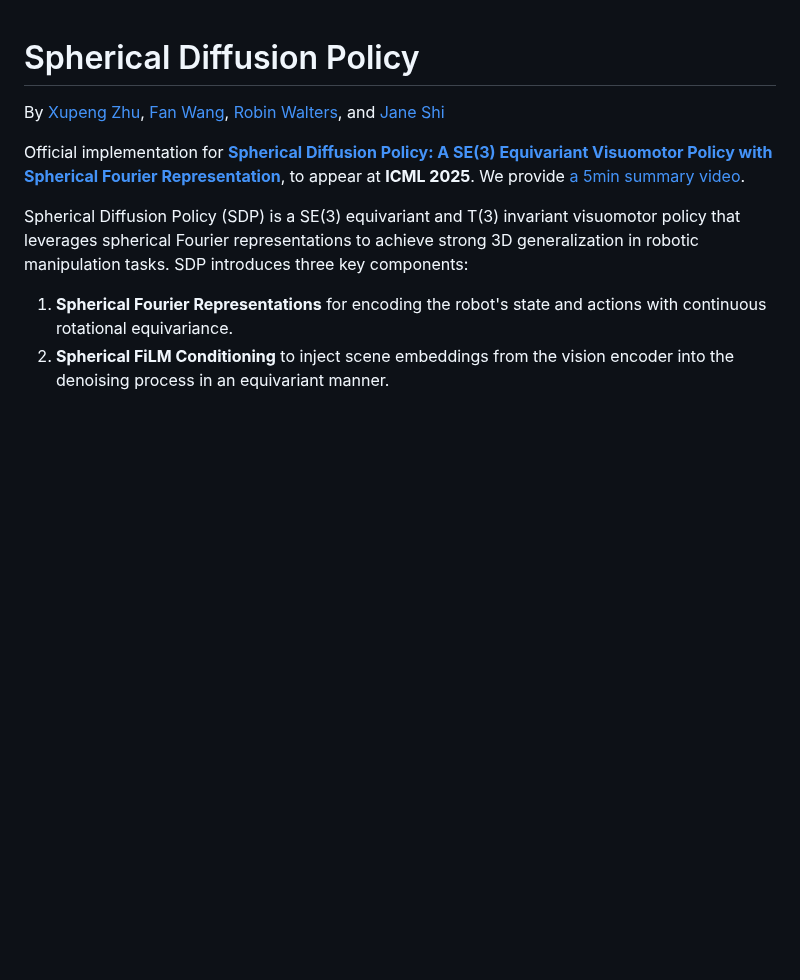
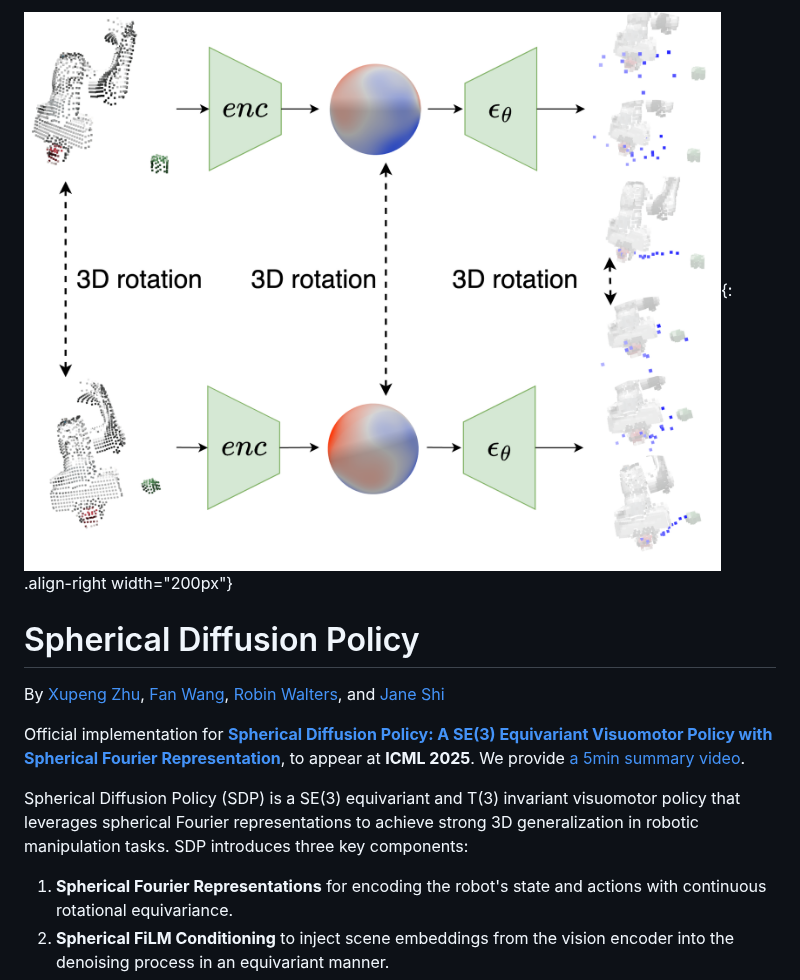
Before and after one commit to amazon-science/Spherical_Diffusion_Policy, a Markdown page: README.md, the part around the change. Rendered like a GitHub page; pictures changed too: image/xupeng_sdp.png (added); blank space fills up the shorter version.

Commit message:
add image

```diff
--- a/README.md
+++ b/README.md
@@ -1,3 +1,4 @@
+![](image/xupeng_sdp.png){: .align-right width="200px"}
 # Spherical Diffusion Policy
 By [Xupeng Zhu](https://zxp-s-works.github.io/), [Fan Wang](), [Robin Walters](https://www.robinwalters.com/), and [Jane Shi]()
 
```
